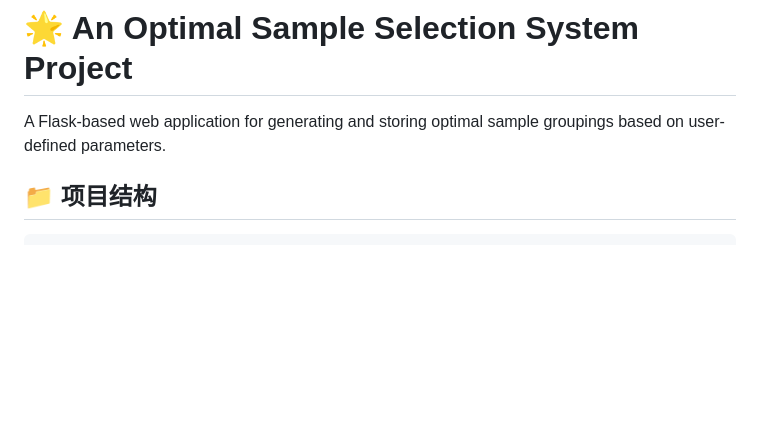
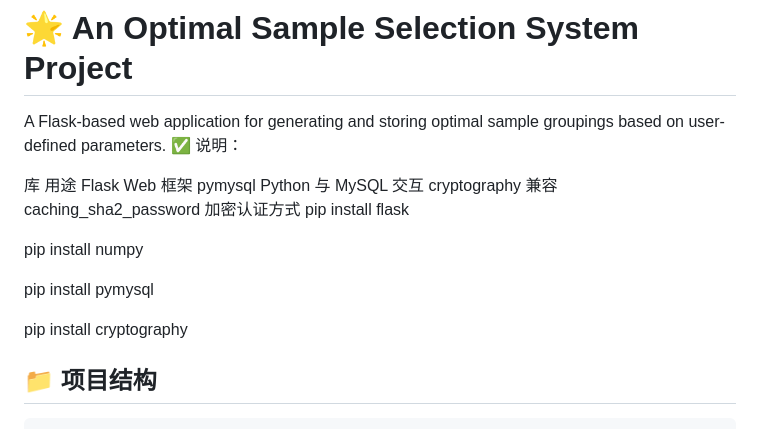
Before and after one commit to Myrilla-ux/AI_group_project, a Markdown page: README.md, the part around the change. Drawn GitHub-style; blank space fills up the shorter version.

```diff
--- a/README.md
+++ b/README.md
@@ -1,5 +1,19 @@
 # 🌟 An Optimal Sample Selection System Project
 A Flask-based web application for generating and storing optimal sample groupings based on user-defined parameters.
+✅ 说明：
+
+库	用途
+Flask	Web 框架
+pymysql	Python 与 MySQL 交互
+cryptography	兼容 caching_sha2_password 加密认证方式
+pip install flask
+
+pip install numpy
+
+pip install pymysql
+
+pip install cryptography
+
 
 ## 📁 项目结构
 
```
